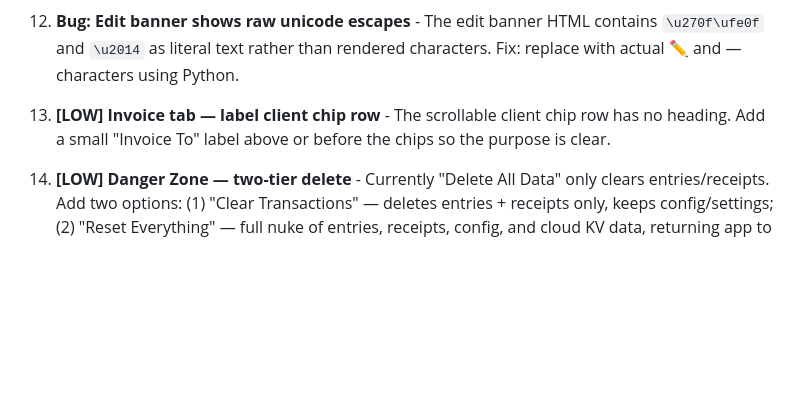
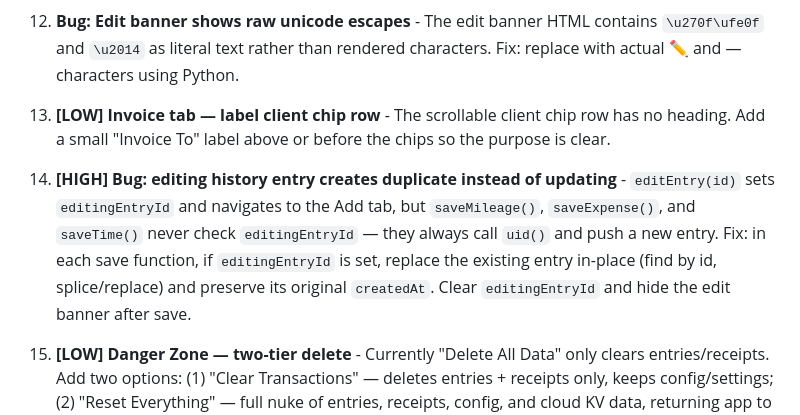
Before and after one commit to tlccnz/scms-expense-tracker-app, a Markdown page: CLAUDE.md, the part around the change. Rendered like a GitHub page; blank space fills up the shorter version.

Commit message:
chore: queue high priority bug — edit history creates duplicate (#16)
Co-Authored-By: Claude Sonnet 4.6 <noreply@anthropic.com>

```diff
--- a/CLAUDE.md
+++ b/CLAUDE.md
@@ -173,6 +173,8 @@ invoiceDefaults: { incTime: true, incMileage: false, incExpenses: false }     //
 
 13. **[LOW] Invoice tab — label client chip row** - The scrollable client chip row has no heading. Add a small "Invoice To" label above or before the chips so the purpose is clear.
 
+16. **[HIGH] Bug: editing history entry creates duplicate instead of updating** - `editEntry(id)` sets `editingEntryId` and navigates to the Add tab, but `saveMileage()`, `saveExpense()`, and `saveTime()` never check `editingEntryId` — they always call `uid()` and push a new entry. Fix: in each save function, if `editingEntryId` is set, replace the existing entry in-place (find by id, splice/replace) and preserve its original `createdAt`. Clear `editingEntryId` and hide the edit banner after save.
+
 15. **[LOW] Danger Zone — two-tier delete** - Currently "Delete All Data" only clears entries/receipts. Add two options: (1) "Clear Transactions" — deletes entries + receipts only, keeps config/settings; (2) "Reset Everything" — full nuke of entries, receipts, config, and cloud KV data, returning app to factory state. Both need a confirmation modal with clear warning text. Useful for testing.
 
 14. **Invoice preview — multiple fixes:**
```
